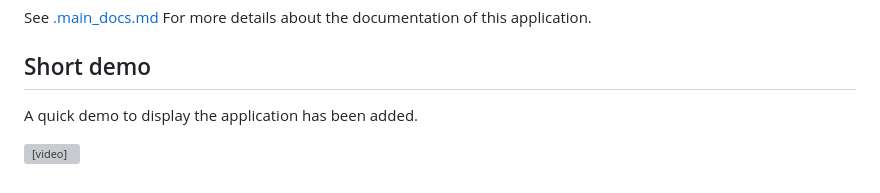
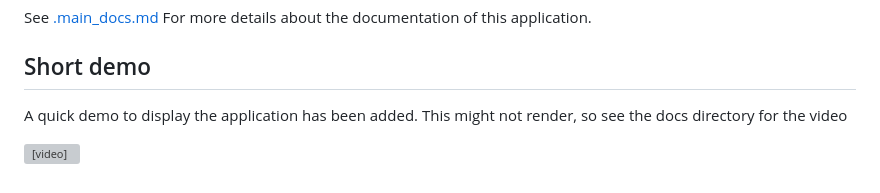
Before and after one commit to WCutePy/Cell-Viewer, a Markdown page: README.md, the part around the change. Drawn GitHub-style; grey boxes are pictures that could not be loaded.

```diff
--- a/README.md
+++ b/README.md
@@ -93,6 +93,6 @@ See [.main_docs.md](docs%2F.main_docs.md) For more details about the documentati
 
 ## Short demo
 
-A quick demo to display the application has been added.
+A quick demo to display the application has been added. This might not render, so see the docs directory for the video
 
 <video controls src="docs/Cell-Viewer usage demo video.mp4" title="Demo video" width="320" height="240"></video>
```
